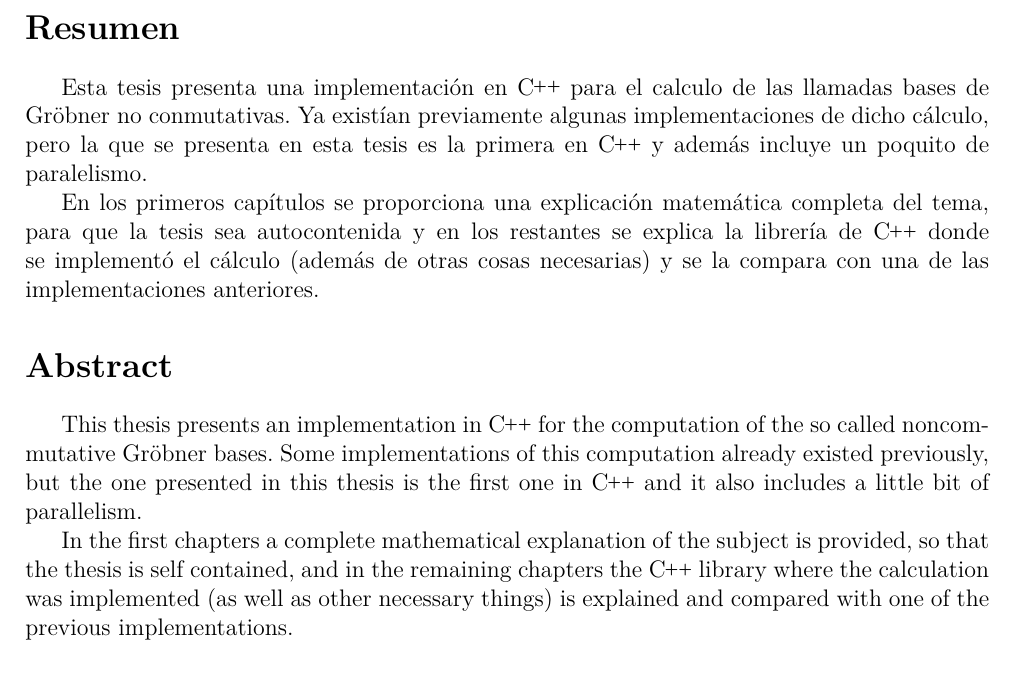
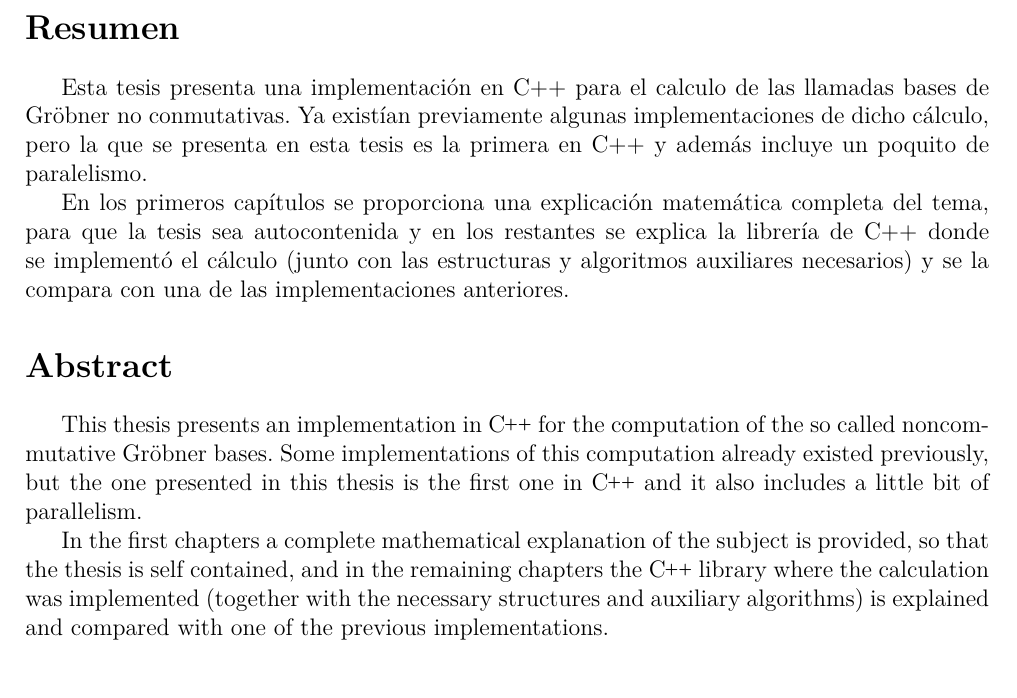
Before and after one commit to IvanRenison/Tesis-Licenciatura, a LaTeX thesis (Tesis.tex): part of page 2 of 55, cut so that both start at the same text. Compiled offline with XeLaTeX.

Commit message:
Mejorado resumen

```diff
--- a/Tesis.tex
+++ b/Tesis.tex
@@ -155,15 +155,15 @@
 
 \section*{Resumen}
 
-Esta tesis presenta una implementación en \cpp para el calculo de las llamadas bases de Gröbner no conmutativas. Ya existían previamente algunas implementaciones de dicho cálculo, pero la que se presenta en esta tesis es la primera en \cpp y además incluye un poquito de paralelismo.
-
-En los primeros capítulos se proporciona una explicación matemática completa del tema, para que la tesis sea autocontenida y en los restantes se explica la librería de \cpp donde se implementó el cálculo (además de otras cosas necesarias) y se la compara con una de las implementaciones anteriores. % No se con que remplazar el cosas acá
+Esta tesis presenta una implementación en C++ para el calculo de las llamadas bases de Gröbner no conmutativas. Ya existían previamente algunas implementaciones de dicho cálculo, pero la que se presenta en esta tesis es la primera en C++ y además incluye un poquito de paralelismo.
+
+En los primeros capítulos se proporciona una explicación matemática completa del tema, para que la tesis sea autocontenida y en los restantes se explica la librería de C++ donde se implementó el cálculo (junto con las estructuras y algoritmos auxiliares necesarios) y se la compara con una de las implementaciones anteriores. % No se con que remplazar el cosas acá
 
 \section*{Abstract}
 
 This thesis presents an implementation in \cpp for the computation of the so called noncommutative Gröbner bases. Some implementations of this computation already existed previously, but the one presented in this thesis is the first one in \cpp and it also includes a little bit of parallelism.
 
-In the first chapters a complete mathematical explanation of the subject is provided, so that the thesis is self contained, and in the remaining chapters the \cpp library where the calculation was implemented (as well as other necessary things) is explained and compared with one of the previous implementations.
+In the first chapters a complete mathematical explanation of the subject is provided, so that the thesis is self contained, and in the remaining chapters the \cpp library where the calculation was implemented (together with the necessary structures and auxiliary algorithms) is explained and compared with one of the previous implementations.
 
 \vfill
 
```
Also changed, not shown: Tesis.pdf.
